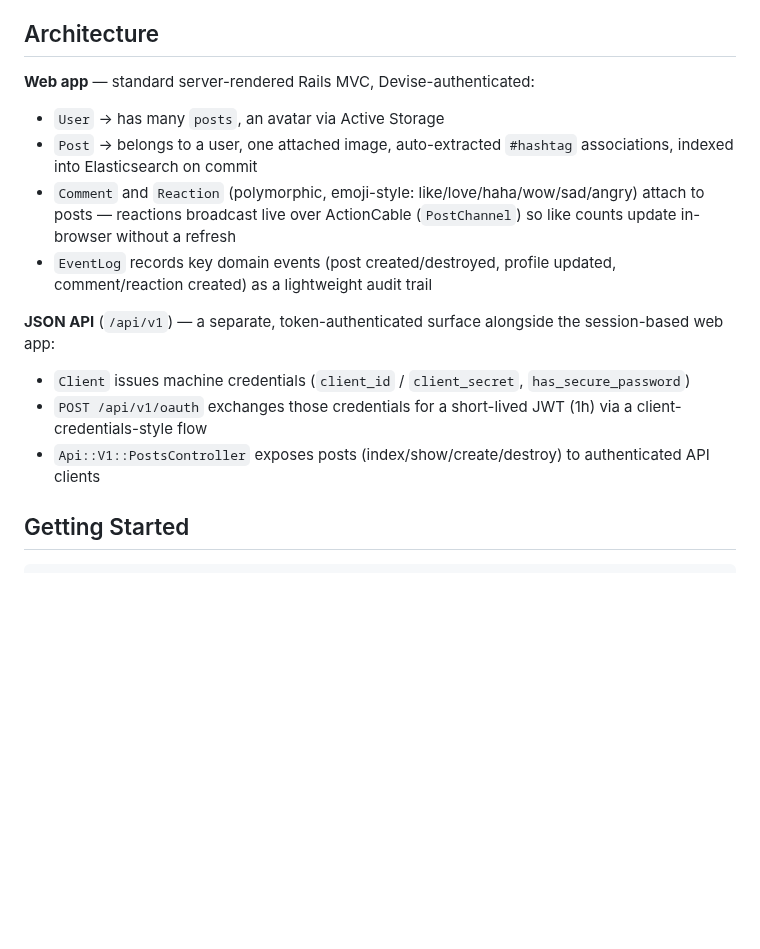
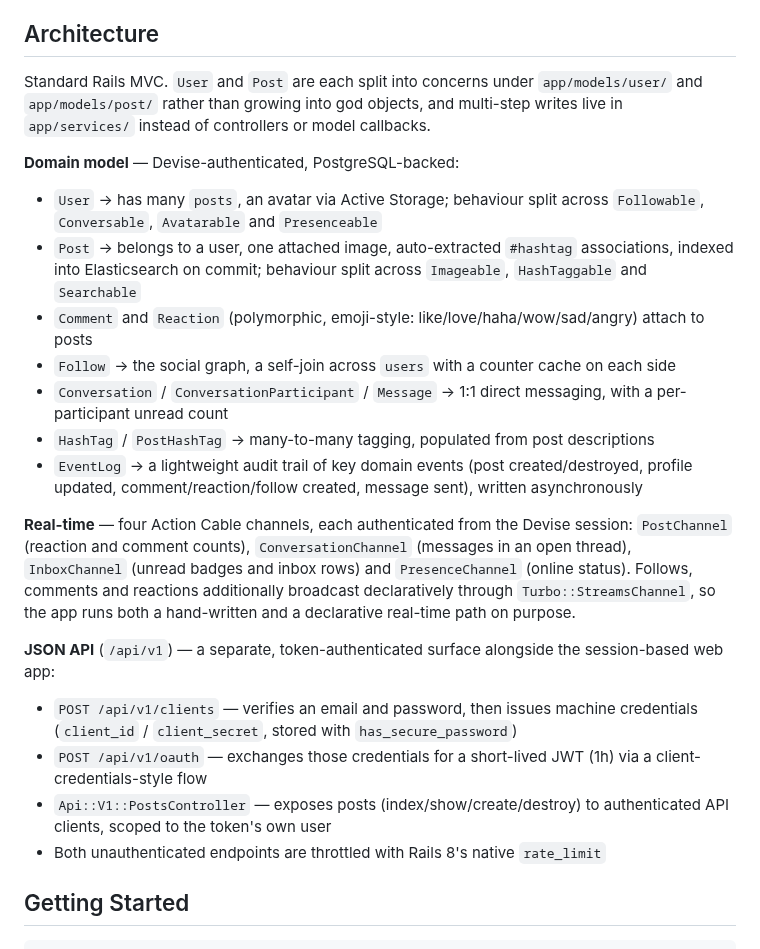
Before and after one commit to thanhluanuit/instuigram, a Markdown page: README.md, the part around the change. Rendered like a GitHub page; blank space fills up the shorter version.

Commit message:
Add the chat and follow models, channels and services to the README architecture

```diff
--- a/README.md
+++ b/README.md
@@ -128,16 +128,31 @@ someone sends them no notification; it writes an `EventLog` row.
 
 ## Architecture
 
-**Web app** — standard server-rendered Rails MVC, Devise-authenticated:
-- `User` → has many `posts`, an avatar via Active Storage
-- `Post` → belongs to a user, one attached image, auto-extracted `#hashtag` associations, indexed into Elasticsearch on commit
-- `Comment` and `Reaction` (polymorphic, emoji-style: like/love/haha/wow/sad/angry) attach to posts — reactions broadcast live over ActionCable (`PostChannel`) so like counts update in-browser without a refresh
-- `EventLog` records key domain events (post created/destroyed, profile updated, comment/reaction created) as a lightweight audit trail
+Standard Rails MVC. `User` and `Post` are each split into concerns under `app/models/user/`
+and `app/models/post/` rather than growing into god objects, and multi-step writes live in
+`app/services/` instead of controllers or model callbacks.
+
+**Domain model** — Devise-authenticated, PostgreSQL-backed:
+- `User` → has many `posts`, an avatar via Active Storage; behaviour split across `Followable`, `Conversable`, `Avatarable` and `Presenceable`
+- `Post` → belongs to a user, one attached image, auto-extracted `#hashtag` associations, indexed into Elasticsearch on commit; behaviour split across `Imageable`, `HashTaggable` and `Searchable`
+- `Comment` and `Reaction` (polymorphic, emoji-style: like/love/haha/wow/sad/angry) attach to posts
+- `Follow` → the social graph, a self-join across `users` with a counter cache on each side
+- `Conversation` / `ConversationParticipant` / `Message` → 1:1 direct messaging, with a per-participant unread count
+- `HashTag` / `PostHashTag` → many-to-many tagging, populated from post descriptions
+- `EventLog` → a lightweight audit trail of key domain events (post created/destroyed, profile updated, comment/reaction/follow created, message sent), written asynchronously
+
+**Real-time** — four Action Cable channels, each authenticated from the Devise session:
+`PostChannel` (reaction and comment counts), `ConversationChannel` (messages in an open
+thread), `InboxChannel` (unread badges and inbox rows) and `PresenceChannel` (online status).
+Follows, comments and reactions additionally broadcast declaratively through
+`Turbo::StreamsChannel`, so the app runs both a hand-written and a declarative real-time path
+on purpose.
 
 **JSON API** (`/api/v1`) — a separate, token-authenticated surface alongside the session-based web app:
-- `Client` issues machine credentials (`client_id` / `client_secret`, `has_secure_password`)
-- `POST /api/v1/oauth` exchanges those credentials for a short-lived JWT (1h) via a client-credentials-style flow
-- `Api::V1::PostsController` exposes posts (index/show/create/destroy) to authenticated API clients
+- `POST /api/v1/clients` — verifies an email and password, then issues machine credentials (`client_id` / `client_secret`, stored with `has_secure_password`)
+- `POST /api/v1/oauth` — exchanges those credentials for a short-lived JWT (1h) via a client-credentials-style flow
+- `Api::V1::PostsController` — exposes posts (index/show/create/destroy) to authenticated API clients, scoped to the token's own user
+- Both unauthenticated endpoints are throttled with Rails 8's native `rate_limit`
 
 ## Getting Started
 
```
